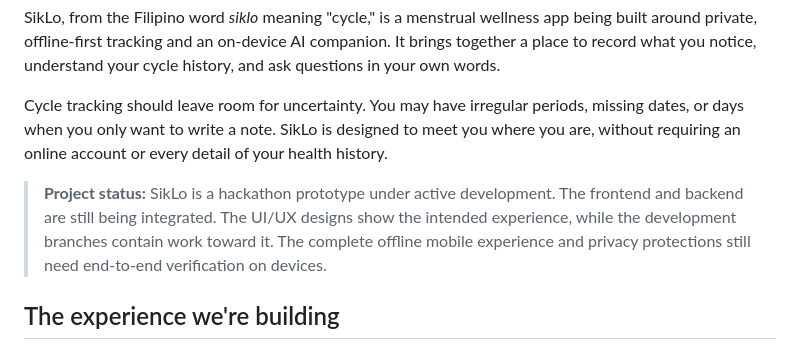
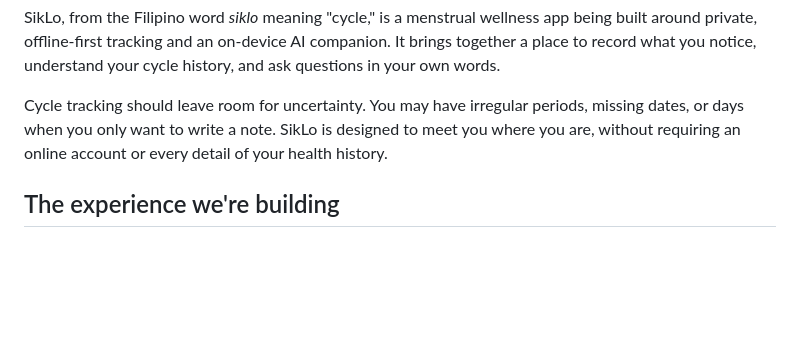
Before and after one commit to fortyy-tw0/Panyings-and-Girlies, a Markdown page: README.md, the part around the change. Drawn GitHub-style; blank space fills up the shorter version.

Commit message:
Revise project status in README
Updated project status to reflect current development stage.

```diff
--- a/README.md
+++ b/README.md
@@ -7,8 +7,6 @@
 SikLo, from the Filipino word *siklo* meaning "cycle," is a menstrual wellness app being built around private, offline-first tracking and an on-device AI companion. It brings together a place to record what you notice, understand your cycle history, and ask questions in your own words.
 
 Cycle tracking should leave room for uncertainty. You may have irregular periods, missing dates, or days when you only want to write a note. SikLo is designed to meet you where you are, without requiring an online account or every detail of your health history.
-
-> **Project status:** SikLo is a hackathon prototype under active development. The frontend and backend are still being integrated. The UI/UX designs show the intended experience, while the development branches contain work toward it. The complete offline mobile experience and privacy protections still need end-to-end verification on devices.
 
 ## The experience we're building
 
```
